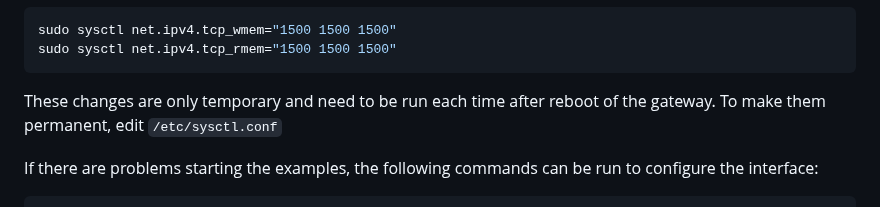
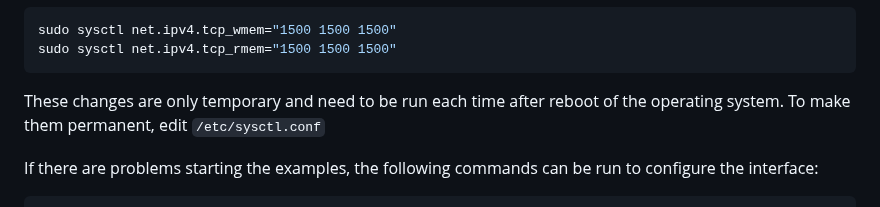
Before and after one commit to nRF24/RF24Gateway, a Markdown page: docs/main_page.md, the part around the change. Rendered like a GitHub page.

````diff
--- a/docs/main_page.md
+++ b/docs/main_page.md
@@ -76,7 +76,7 @@ To maximize throughput between Raspberry Pi or other Linux devices, run the foll
 sudo sysctl net.ipv4.tcp_wmem="1500 1500 1500"
 sudo sysctl net.ipv4.tcp_rmem="1500 1500 1500"
 ```
-These changes are only temporary and need to be run each time after reboot of the gateway. To make them permanent, edit `/etc/sysctl.conf`
+These changes are only temporary and need to be run each time after reboot of the operating system. To make them permanent, edit `/etc/sysctl.conf`
 
 
 If there are problems starting the examples, the following commands can be run to configure the interface:
````
Also changed, not shown: docs/rpi_tcpip_link.md (+9 -2 lines).
